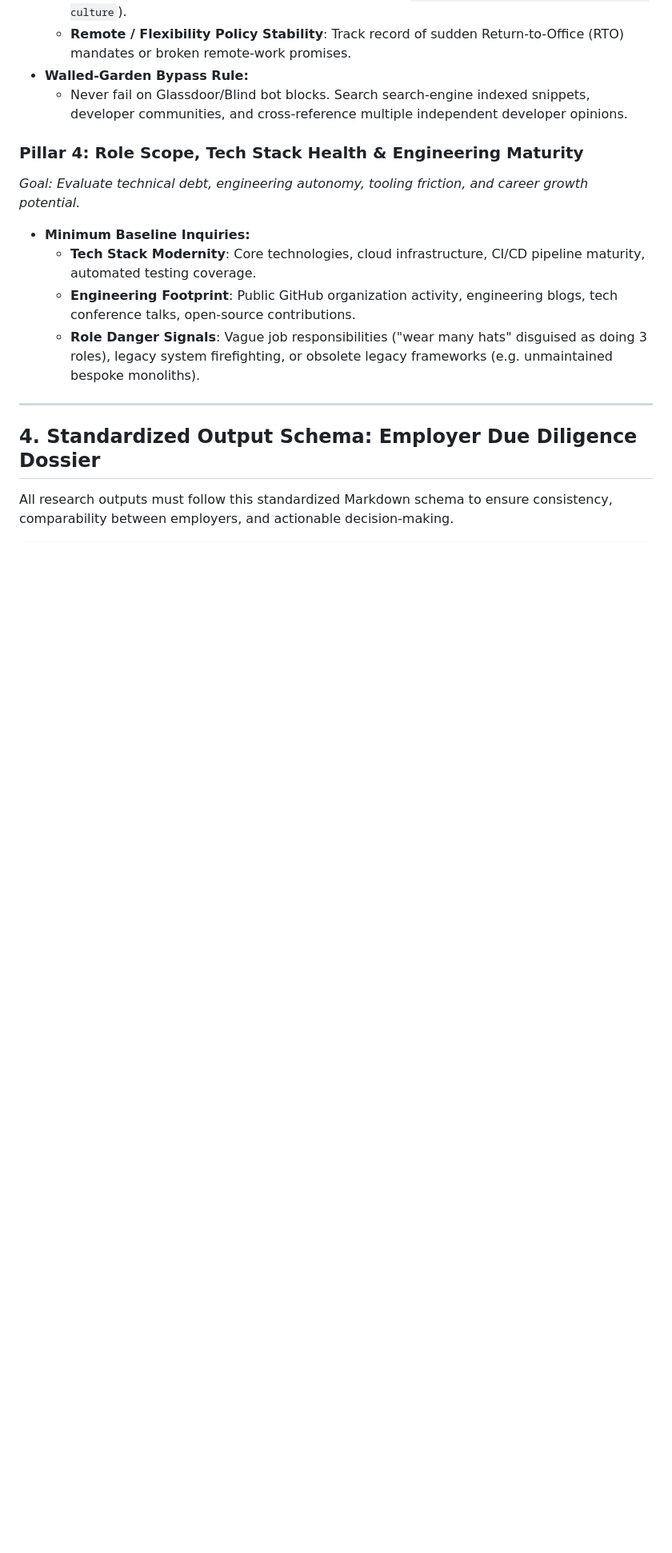
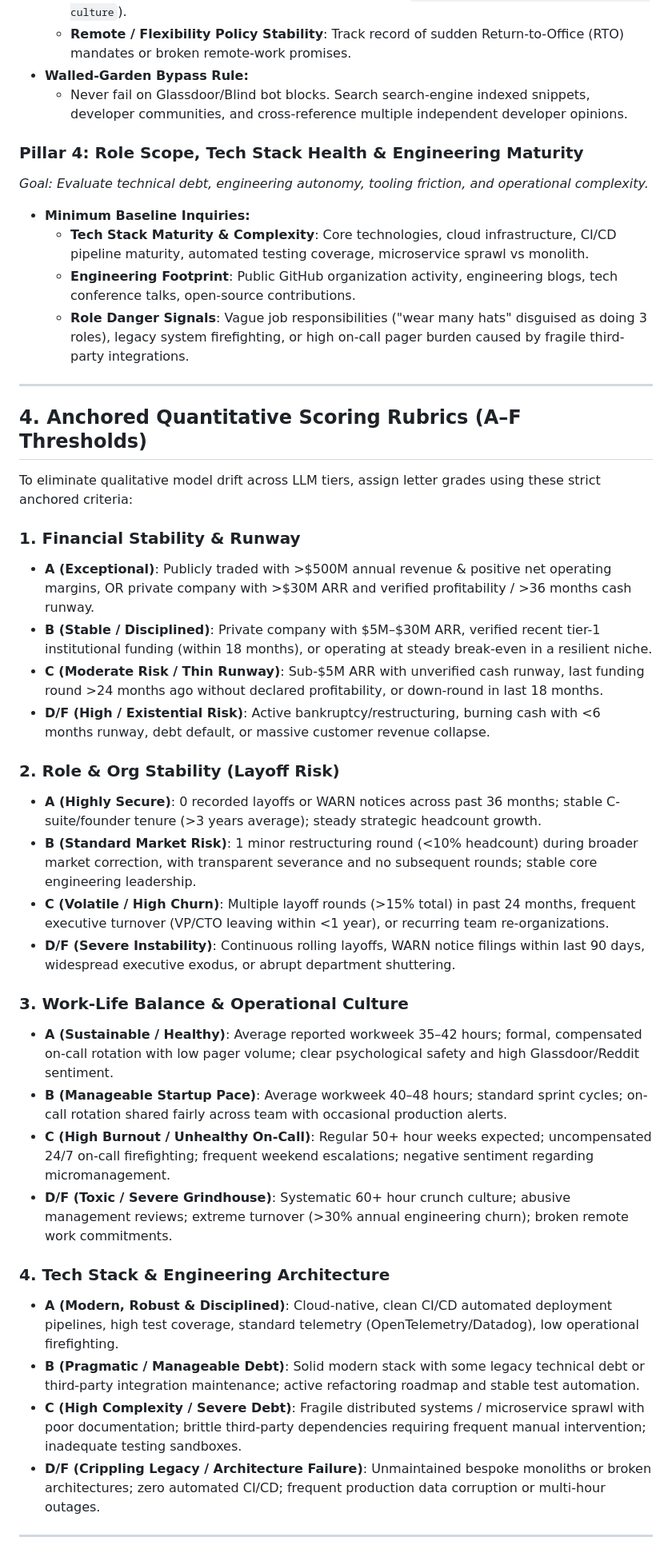
Before and after one commit to theMajc/agent-skills, a Markdown page: skills/candidate-employer-due-diligence/SKILL.md, the part around one of its changes. Shown at 80% size. GitHub-like rendering; blank space fills up the shorter version.

```diff
--- a/skills/candidate-employer-due-diligence/SKILL.md
+++ b/skills/candidate-employer-due-diligence/SKILL.md
@@ -87,15 +96,42 @@ Every employer audit must cover these 4 pillars. Each worker must query at least
   * Never fail on Glassdoor/Blind bot blocks. Search search-engine indexed snippets, developer communities, and cross-reference multiple independent developer opinions.
 
 ### Pillar 4: Role Scope, Tech Stack Health & Engineering Maturity
-*Goal: Evaluate technical debt, engineering autonomy, tooling friction, and career growth potential.*
+*Goal: Evaluate technical debt, engineering autonomy, tooling friction, and operational complexity.*
 
 * **Minimum Baseline Inquiries:**
-  * **Tech Stack Modernity**: Core technologies, cloud infrastructure, CI/CD pipeline maturity, automated testing coverage.
+  * **Tech Stack Maturity & Complexity**: Core technologies, cloud infrastructure, CI/CD pipeline maturity, automated testing coverage, microservice sprawl vs monolith.
   * **Engineering Footprint**: Public GitHub organization activity, engineering blogs, tech conference talks, open-source contributions.
-  * **Role Danger Signals**: Vague job responsibilities ("wear many hats" disguised as doing 3 roles), legacy system firefighting, or obsolete legacy frameworks (e.g. unmaintained bespoke monoliths).
+  * **Role Danger Signals**: Vague job responsibilities ("wear many hats" disguised as doing 3 roles), legacy system firefighting, or high on-call pager burden caused by fragile third-party integrations.
 
 ---
 
-## 4. Standardized Output Schema: Employer Due Diligence Dossier
+## 4. Anchored Quantitative Scoring Rubrics (A–F Thresholds)
 
-All research outputs must follow this standardized Markdown schema to ensure consistency, comparability between employers, and actionable decision-making.
+To eliminate qualitative model drift across LLM tiers, assign letter grades using these strict anchored criteria:
+
+### 1. Financial Stability & Runway
+* **A (Exceptional)**: Publicly traded with >$500M annual revenue & positive net operating margins, OR private company with >$30M ARR and verified profitability / >36 months cash runway.
+* **B (Stable / Disciplined)**: Private company with $5M–$30M ARR, verified recent tier-1 institutional funding (within 18 months), or operating at steady break-even in a resilient niche.
+* **C (Moderate Risk / Thin Runway)**: Sub-$5M ARR with unverified cash runway, last funding round >24 months ago without declared profitability, or down-round in last 18 months.
+* **D/F (High / Existential Risk)**: Active bankruptcy/restructuring, burning cash with <6 months runway, debt default, or massive customer revenue collapse.
+
+### 2. Role & Org Stability (Layoff Risk)
+* **A (Highly Secure)**: 0 recorded layoffs or WARN notices across past 36 months; stable C-suite/founder tenure (>3 years average); steady strategic headcount growth.
+* **B (Standard Market Risk)**: 1 minor restructuring round (<10% headcount) during broader market correction, with transparent severance and no subsequent rounds; stable core engineering leadership.
+* **C (Volatile / High Churn)**: Multiple layoff rounds (>15% total) in past 24 months, frequent executive turnover (VP/CTO leaving within <1 year), or recurring team re-organizations.
+* **D/F (Severe Instability)**: Continuous rolling layoffs, WARN notice filings within last 90 days, widespread executive exodus, or abrupt department shuttering.
+
+### 3. Work-Life Balance & Operational Culture
+* **A (Sustainable / Healthy)**: Average reported workweek 35–42 hours; formal, compensated on-call rotation with low pager volume; clear psychological safety and high Glassdoor/Reddit sentiment.
+* **B (Manageable Startup Pace)**: Average workweek 40–48 hours; standard sprint cycles; on-call rotation shared fairly across team with occasional production alerts.
+* **C (High Burnout / Unhealthy On-Call)**: Regular 50+ hour weeks expected; uncompensated 24/7 on-call firefighting; frequent weekend escalations; negative sentiment regarding micromanagement.
+* **D/F (Toxic / Severe Grindhouse)**: Systematic 60+ hour crunch culture; abusive management reviews; extreme turnover (>30% annual engineering churn); broken remote work commitments.
+
+### 4. Tech Stack & Engineering Architecture
+* **A (Modern, Robust & Disciplined)**: Cloud-native, clean CI/CD automated deployment pipelines, high test coverage, standard telemetry (OpenTelemetry/Datadog), low operational firefighting.
+* **B (Pragmatic / Manageable Debt)**: Solid modern stack with some legacy technical debt or third-party integration maintenance; active refactoring roadmap and stable test automation.
+* **C (High Complexity / Severe Debt)**: Fragile distributed systems / microservice sprawl with poor documentation; brittle third-party dependencies requiring frequent manual intervention; inadequate testing sandboxes.
+* **D/F (Crippling Legacy / Architecture Failure)**: Unmaintained bespoke monoliths or broken architectures; zero automated CI/CD; frequent production data corruption or multi-hour outages.
+
+---
+
```
Also changed, not shown: other parts of skills/candidate-employer-due-diligence/SKILL.md (+55 -55 lines).
